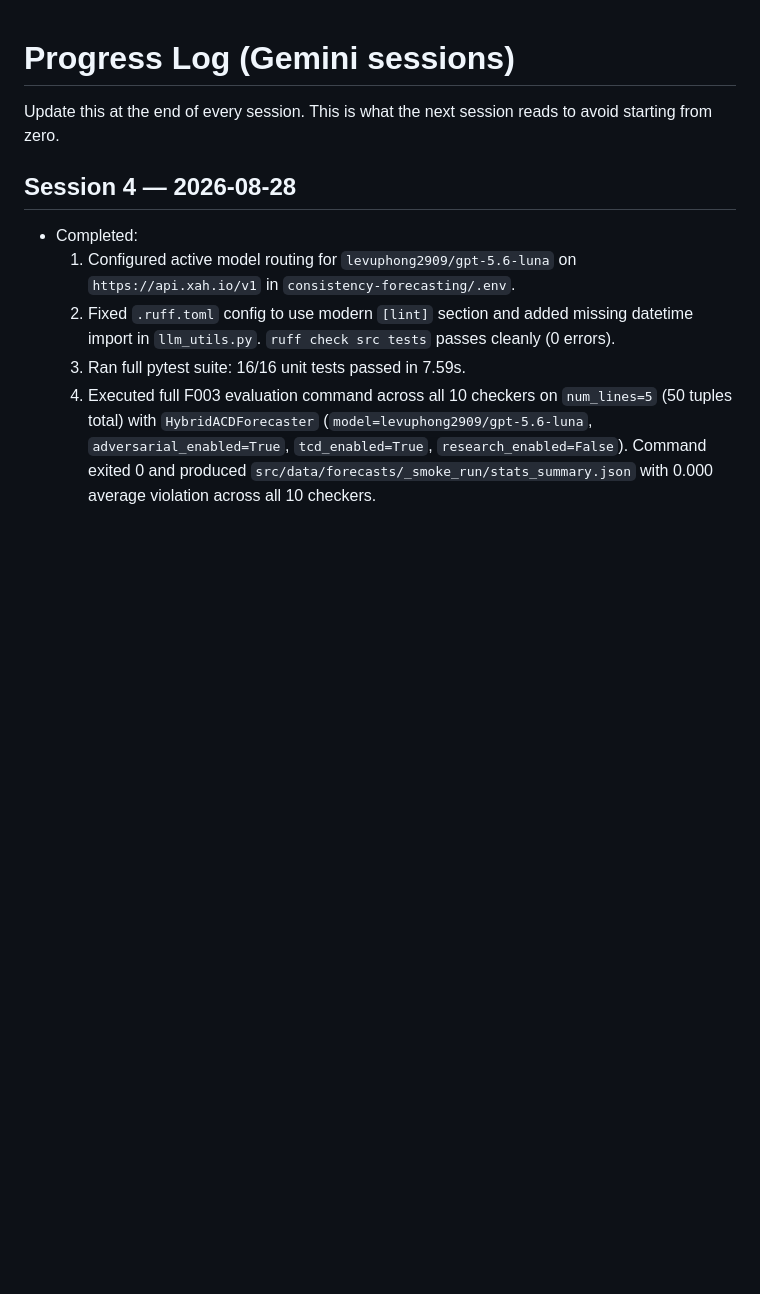
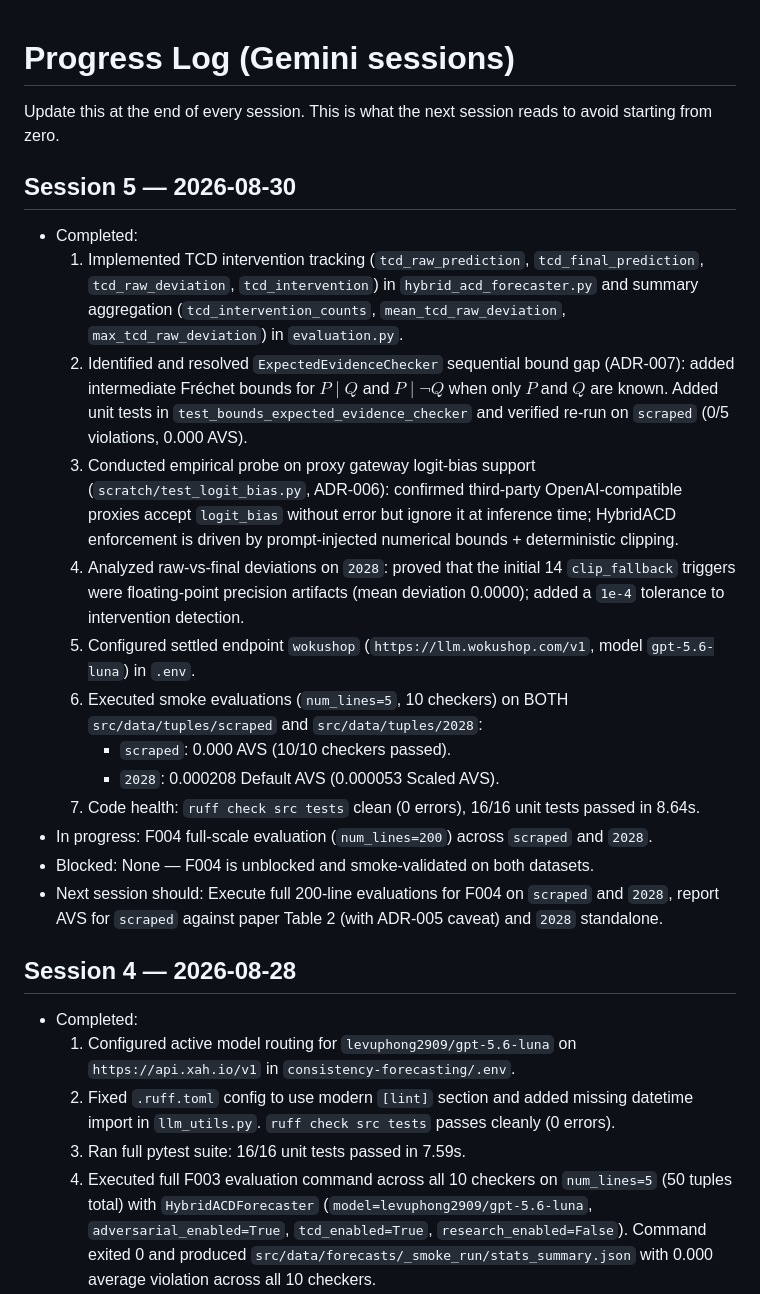
Before and after one commit to Azure06072005/HybridACD, a Markdown page: gemini-progress.md, the part around the change. Drawn GitHub-style; blank space fills up the shorter version.

Commit message:
docs: Update gemini-progress.md with Session 5 progress and findings

```diff
--- a/gemini-progress.md
+++ b/gemini-progress.md
@@ -1,6 +1,21 @@
 # Progress Log (Gemini sessions)
 
 Update this at the end of every session. This is what the next session reads to avoid starting from zero.
+
+## Session 5 — 2026-08-30
+- Completed:
+  1. Implemented TCD intervention tracking (`tcd_raw_prediction`, `tcd_final_prediction`, `tcd_raw_deviation`, `tcd_intervention`) in `hybrid_acd_forecaster.py` and summary aggregation (`tcd_intervention_counts`, `mean_tcd_raw_deviation`, `max_tcd_raw_deviation`) in `evaluation.py`.
+  2. Identified and resolved `ExpectedEvidenceChecker` sequential bound gap (ADR-007): added intermediate Fréchet bounds for $P \mid Q$ and $P \mid \neg Q$ when only $P$ and $Q$ are known. Added unit tests in `test_bounds_expected_evidence_checker` and verified re-run on `scraped` (0/5 violations, 0.000 AVS).
+  3. Conducted empirical probe on proxy gateway logit-bias support (`scratch/test_logit_bias.py`, ADR-006): confirmed third-party OpenAI-compatible proxies accept `logit_bias` without error but ignore it at inference time; HybridACD enforcement is driven by prompt-injected numerical bounds + deterministic clipping.
+  4. Analyzed raw-vs-final deviations on `2028`: proved that the initial 14 `clip_fallback` triggers were floating-point precision artifacts (mean deviation 0.0000); added a `1e-4` tolerance to intervention detection.
+  5. Configured settled endpoint `wokushop` (`https://llm.wokushop.com/v1`, model `gpt-5.6-luna`) in `.env`.
+  6. Executed smoke evaluations (`num_lines=5`, 10 checkers) on BOTH `src/data/tuples/scraped` and `src/data/tuples/2028`:
+     - `scraped`: 0.000 AVS (10/10 checkers passed).
+     - `2028`: 0.000208 Default AVS (0.000053 Scaled AVS).
+  7. Code health: `ruff check src tests` clean (0 errors), 16/16 unit tests passed in 8.64s.
+- In progress: F004 full-scale evaluation (`num_lines=200`) across `scraped` and `2028`.
+- Blocked: None — F004 is unblocked and smoke-validated on both datasets.
+- Next session should: Execute full 200-line evaluations for F004 on `scraped` and `2028`, report AVS for `scraped` against paper Table 2 (with ADR-005 caveat) and `2028` standalone.
 
 ## Session 4 — 2026-08-28
 - Completed:
```
